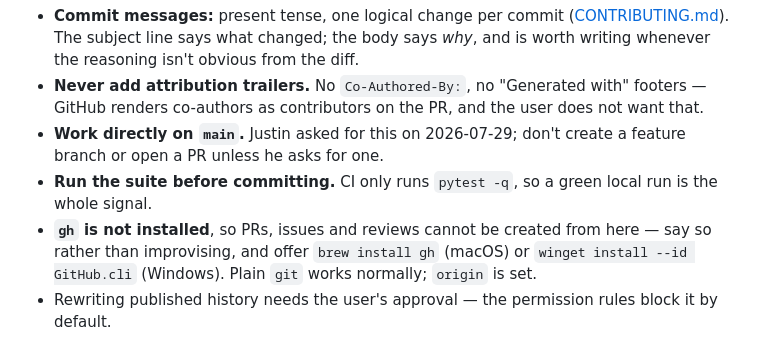
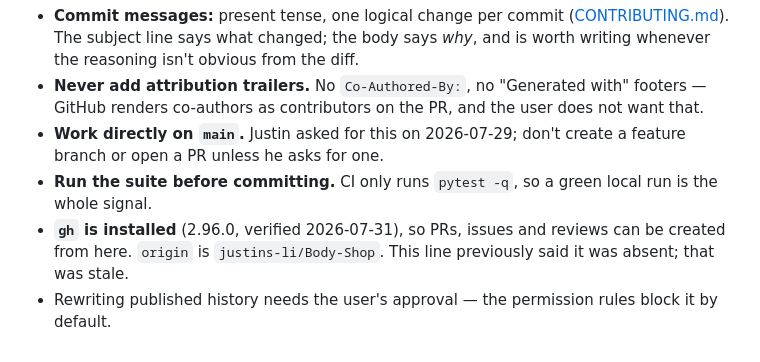
Before and after one commit to justins-li/Body-Shop, a Markdown page: CLAUDE.md, the part around the change. GitHub-like rendering.

Commit message:
Correct the gh availability note
CLAUDE.md said gh was not installed, so PRs could not be opened from here.
It is installed (2.96.0). A doc that contradicts reality is a bug.

```diff
--- a/CLAUDE.md
+++ b/CLAUDE.md
@@ -138,5 +138,5 @@ Full layer-ownership table and rationale live in [docs/ARCHITECTURE.md](docs/ARC
 - **Never add attribution trailers.** No `Co-Authored-By:`, no "Generated with" footers — GitHub renders co-authors as contributors on the PR, and the user does not want that.
 - **Work directly on `main`.** Justin asked for this on 2026-07-29; don't create a feature branch or open a PR unless he asks for one.
 - **Run the suite before committing.** CI only runs `pytest -q`, so a green local run is the whole signal.
-- **`gh` is not installed**, so PRs, issues and reviews cannot be created from here — say so rather than improvising, and offer `brew install gh` (macOS) or `winget install --id GitHub.cli` (Windows). Plain `git` works normally; `origin` is set.
+- **`gh` is installed** (2.96.0, verified 2026-07-31), so PRs, issues and reviews can be created from here. `origin` is `justins-li/Body-Shop`. This line previously said it was absent; that was stale.
 - Rewriting published history needs the user's approval — the permission rules block it by default.
```
